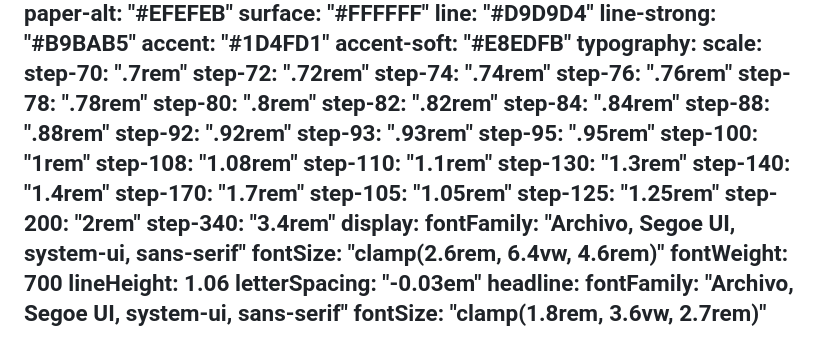
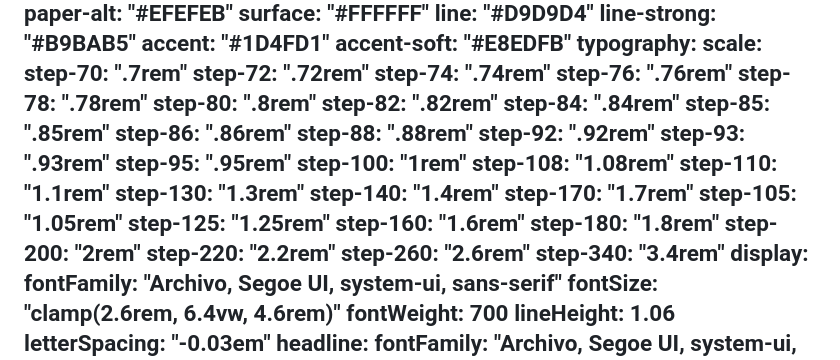
Before and after one commit to JGhost17/portfolio, a Markdown page: DESIGN.md, the part around the change. GitHub-like rendering.

Commit message:
DESIGN.md: record the short-viewport type steps
The height-based deck breakpoints introduced real new steps (.85, .86, 1.6,
1.8, 2.2, 2.6rem) that the documented ramp did not carry, so they read as
drift. Documented rather than suppressed: they are part of the built system.

Detector across all site files: 0 findings.

Co-Authored-By: Claude Opus 5 <noreply@anthropic.com>

```diff
--- a/DESIGN.md
+++ b/DESIGN.md
@@ -22,6 +22,8 @@ typography:
     step-80: ".8rem"
     step-82: ".82rem"
     step-84: ".84rem"
+    step-85: ".85rem"
+    step-86: ".86rem"
     step-88: ".88rem"
     step-92: ".92rem"
     step-93: ".93rem"
@@ -34,7 +36,11 @@ typography:
     step-170: "1.7rem"
     step-105: "1.05rem"
     step-125: "1.25rem"
+    step-160: "1.6rem"
+    step-180: "1.8rem"
     step-200: "2rem"
+    step-220: "2.2rem"
+    step-260: "2.6rem"
     step-340: "3.4rem"
   display:
     fontFamily: "Archivo, Segoe UI, system-ui, sans-serif"
```
